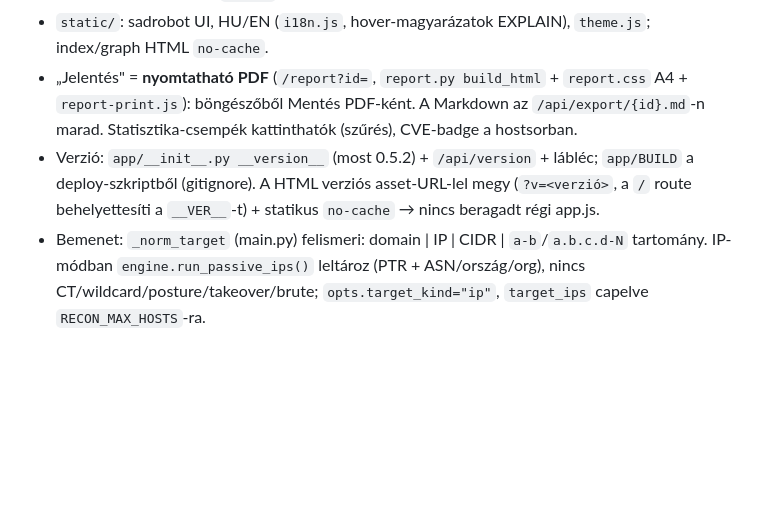
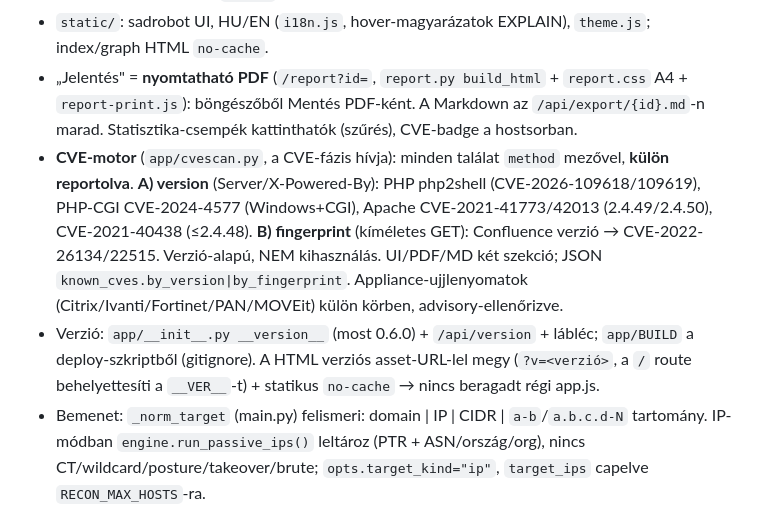
Before and after one commit to krisztianhari-wq/domain-recon, a Markdown page: CLAUDE.md, the part around the change. GitHub-like rendering; blank space fills up the shorter version.

Commit message:
docs: CLAUDE.md – CVE-motor A) version + B) fingerprint (v0.6.0)

```diff
--- a/CLAUDE.md
+++ b/CLAUDE.md
@@ -16,7 +16,8 @@ Domain-feltérképező: aldomének (CT + passzív források) → DNS → (aktív
 - Háromfázisú, mindegyik külön indítható: PASSZÍV az alap (wildcard-felismerés, DNS-posture MX/NS/CAA/SPF/DMARC/DKIM, takeover-heurisztika); AKTÍV `POST /api/scan/{id}/active` (portscan, ujjlenyomat, PQ-TLS, kitettség); **CVE** `POST /api/scan/{id}/cve` — önálló, könnyű HTTP-fejléc-lekérés az élő hostokon → termék+verzió → ismert kritikus CVE (`vulncheck.php_cve_findings`, jelenleg php2shell CVE-2026-109618/109619, verzió alapján, nem kihasználás). Gráf: `/graph` (SVG domain↔host↔IP↔ASN).
 - `static/`: sadrobot UI, HU/EN (`i18n.js`, hover-magyarázatok EXPLAIN), `theme.js`; index/graph HTML `no-cache`.
 - „Jelentés" = **nyomtatható PDF** (`/report?id=`, `report.py build_html` + `report.css` A4 + `report-print.js`): böngészőből Mentés PDF-ként. A Markdown az `/api/export/{id}.md`-n marad. Statisztika-csempék kattinthatók (szűrés), CVE-badge a hostsorban.
-- Verzió: `app/__init__.py __version__` (most 0.5.2) + `/api/version` + lábléc; `app/BUILD` a deploy-szkriptből (gitignore). A HTML verziós asset-URL-lel megy (`?v=<verzió>`, a `/` route behelyettesíti a `__VER__`-t) + statikus `no-cache` → nincs beragadt régi app.js.
+- **CVE-motor** (`app/cvescan.py`, a CVE-fázis hívja): minden találat `method` mezővel, **külön reportolva**. **A) version** (Server/X-Powered-By): PHP php2shell (CVE-2026-109618/109619), PHP-CGI CVE-2024-4577 (Windows+CGI), Apache CVE-2021-41773/42013 (2.4.49/2.4.50), CVE-2021-40438 (≤2.4.48). **B) fingerprint** (kíméletes GET): Confluence verzió → CVE-2022-26134/22515. Verzió-alapú, NEM kihasználás. UI/PDF/MD két szekció; JSON `known_cves.by_version|by_fingerprint`. Appliance-ujjlenyomatok (Citrix/Ivanti/Fortinet/PAN/MOVEit) külön körben, advisory-ellenőrizve.
+- Verzió: `app/__init__.py __version__` (most 0.6.0) + `/api/version` + lábléc; `app/BUILD` a deploy-szkriptből (gitignore). A HTML verziós asset-URL-lel megy (`?v=<verzió>`, a `/` route behelyettesíti a `__VER__`-t) + statikus `no-cache` → nincs beragadt régi app.js.
 - Bemenet: `_norm_target` (main.py) felismeri: domain | IP | CIDR | `a-b`/`a.b.c.d-N` tartomány. IP-módban `engine.run_passive_ips()` leltároz (PTR + ASN/ország/org), nincs CT/wildcard/posture/takeover/brute; `opts.target_kind="ip"`, `target_ips` capelve `RECON_MAX_HOSTS`-ra.
 
 ## Kiadás
```
